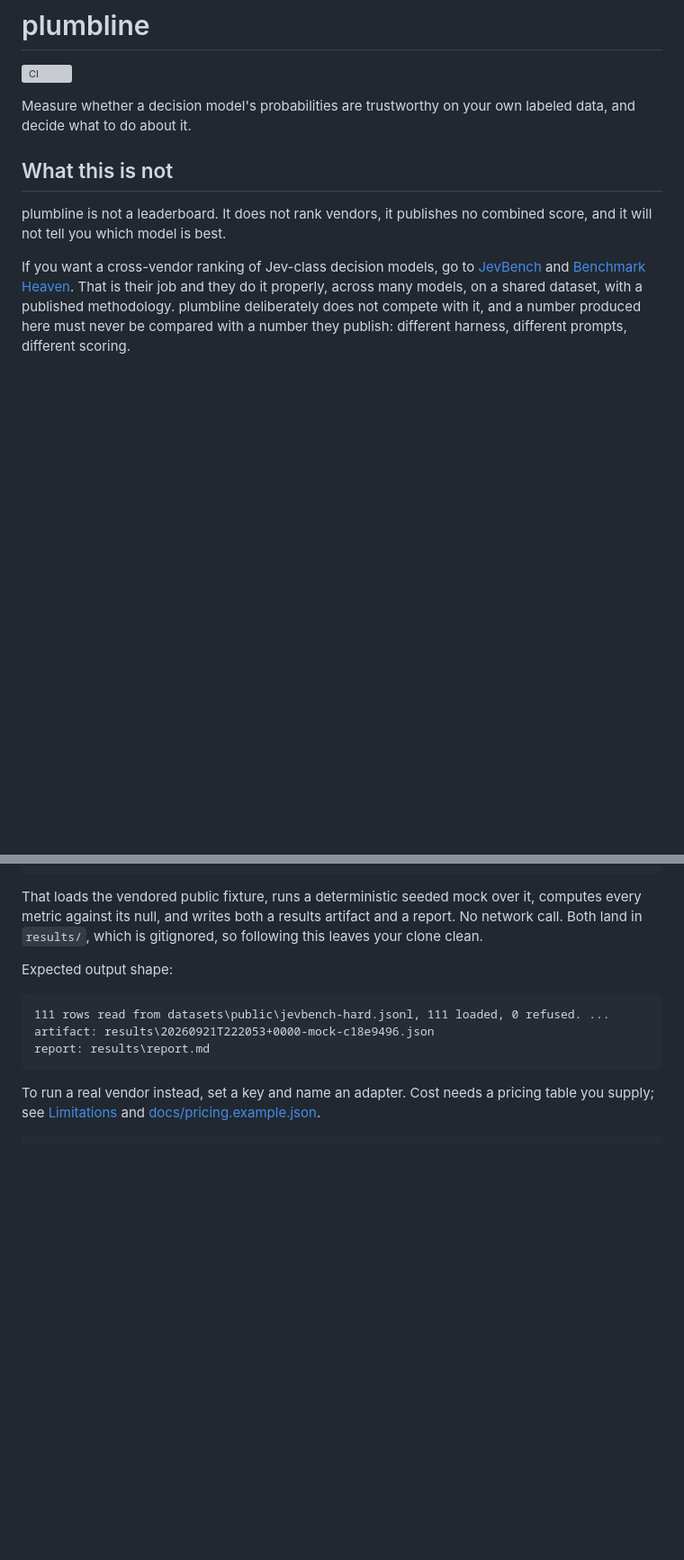
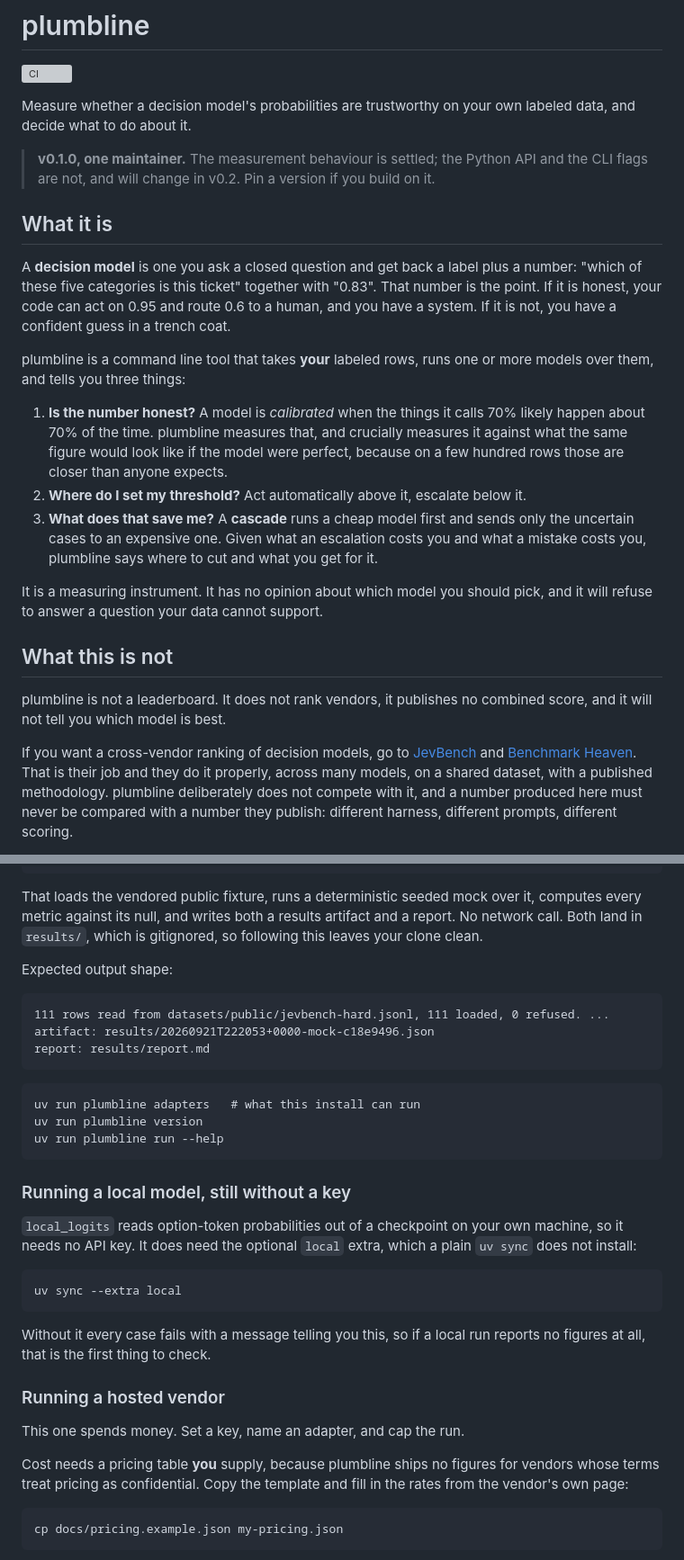
Before and after one commit to TMHSDigital/plumbline, a Markdown page: README.md, 2 parts joined by grey strips. Shown at 90% size. Drawn GitHub-style; folded sections open; blank space fills up the shorter version; grey boxes are pictures that could not be loaded.

````diff
--- a/README.md
+++ b/README.md
@@ -5,12 +5,42 @@
 Measure whether a decision model's probabilities are trustworthy on your own
 labeled data, and decide what to do about it.
 
+> **v0.1.0, one maintainer.** The measurement behaviour is settled; the Python
+> API and the CLI flags are not, and will change in v0.2. Pin a version if you
+> build on it.
+
+## What it is
+
+A **decision model** is one you ask a closed question and get back a label plus
+a number: "which of these five categories is this ticket" together with "0.83".
+That number is the point. If it is honest, your code can act on 0.95 and route
+0.6 to a human, and you have a system. If it is not, you have a confident
+guess in a trench coat.
+
+plumbline is a command line tool that takes **your** labeled rows, runs one or
+more models over them, and tells you three things:
+
+1. **Is the number honest?** A model is *calibrated* when the things it calls
+   70% likely happen about 70% of the time. plumbline measures that, and
+   crucially measures it against what the same figure would look like if the
+   model were perfect, because on a few hundred rows those are closer than
+   anyone expects.
+2. **Where do I set my threshold?** Act automatically above it, escalate below
+   it.
+3. **What does that save me?** A **cascade** runs a cheap model first and sends
+   only the uncertain cases to an expensive one. Given what an escalation costs
+   you and what a mistake costs you, plumbline says where to cut and what you
+   get for it.
+
+It is a measuring instrument. It has no opinion about which model you should
+pick, and it will refuse to answer a question your data cannot support.
+
 ## What this is not
 
 plumbline is not a leaderboard. It does not rank vendors, it publishes no
 combined score, and it will not tell you which model is best.
 
-If you want a cross-vendor ranking of Jev-class decision models, go to
+If you want a cross-vendor ranking of decision models, go to
 [JevBench](https://github.com/fstandhartinger/jevbench) and
 [Benchmark Heaven](https://benchmarkheaven.com/jev-models). That is their job and
 they do it properly, across many models, on a shared dataset, with a published
@@ -85,11 +149,39 @@ following this leaves your clone clean.
 Expected output shape:
 
 ```
-111 rows read from datasets\public\jevbench-hard.jsonl, 111 loaded, 0 refused. ...
-artifact: results\20260921T222053+0000-mock-c18e9496.json
-report: results\report.md
+111 rows read from datasets/public/jevbench-hard.jsonl, 111 loaded, 0 refused. ...
+artifact: results/20260921T222053+0000-mock-c18e9496.json
+report: results/report.md
 ```
 
-To run a real vendor instead, set a key and name an adapter. Cost needs a pricing
-table you supply; see [Limitations](#limitations) and
-[docs/pricing.example.json](docs/pricing.example.json).
+```
+uv run plumbline adapters   # what this install can run
+uv run plumbline version
+uv run plumbline run --help
+```
+
+### Running a local model, still without a key
+
+`local_logits` reads option-token probabilities out of a checkpoint on your own
+machine, so it needs no API key. It does need the optional `local` extra, which
+a plain `uv sync` does not install:
+
+```
+uv sync --extra local
+```
+
+Without it every case fails with a message telling you this, so if a local run
+reports no figures at all, that is the first thing to check.
+
+### Running a hosted vendor
+
+This one spends money. Set a key, name an adapter, and cap the run.
+
+Cost needs a pricing table **you** supply, because plumbline ships no figures
+for vendors whose terms treat pricing as confidential. Copy the template and
+fill in the rates from the vendor's own page:
+
+```
+cp docs/pricing.example.json my-pricing.json
+```
+
````
Also changed, not shown: other parts of README.md (+118 -52 lines).
